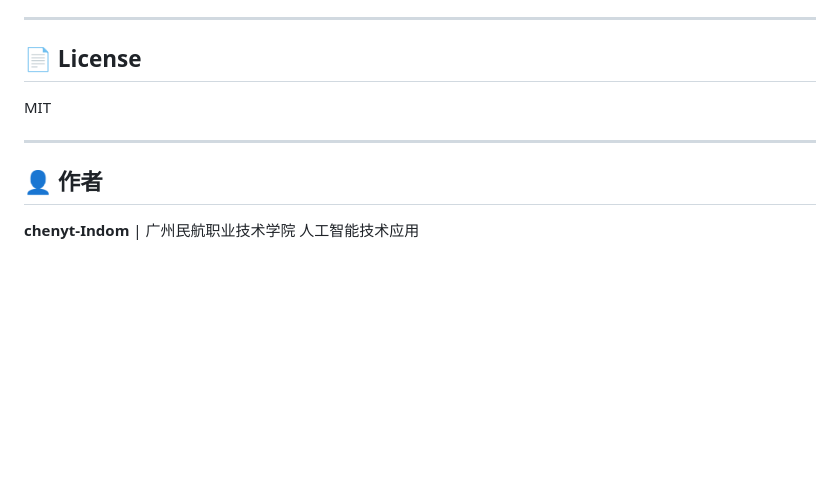
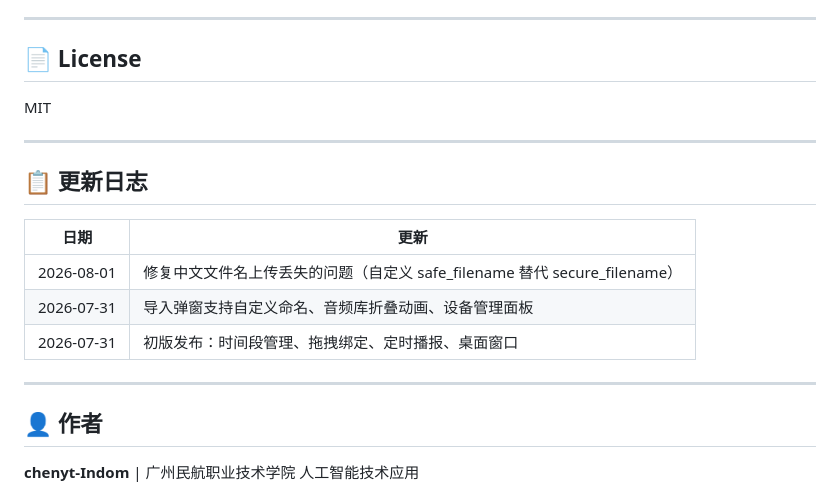
Before and after one commit to chenyt-Indom/exam-voice-emergency-system, a Markdown page: README.md, the part around the change. Drawn GitHub-style; blank space fills up the shorter version.

Commit message:
docs: 更新 README，添加更新日志

```diff
--- a/README.md
+++ b/README.md
@@ -113,6 +113,16 @@ MIT
 
 ---
 
+## 📋 更新日志
+
+| 日期 | 更新 |
+|------|------|
+| 2026-08-01 | 修复中文文件名上传丢失的问题（自定义 safe_filename 替代 secure_filename） |
+| 2026-07-31 | 导入弹窗支持自定义命名、音频库折叠动画、设备管理面板 |
+| 2026-07-31 | 初版发布：时间段管理、拖拽绑定、定时播报、桌面窗口 |
+
+---
+
 ## 👤 作者
 
 **chenyt-Indom** | 广州民航职业技术学院 人工智能技术应用
```
